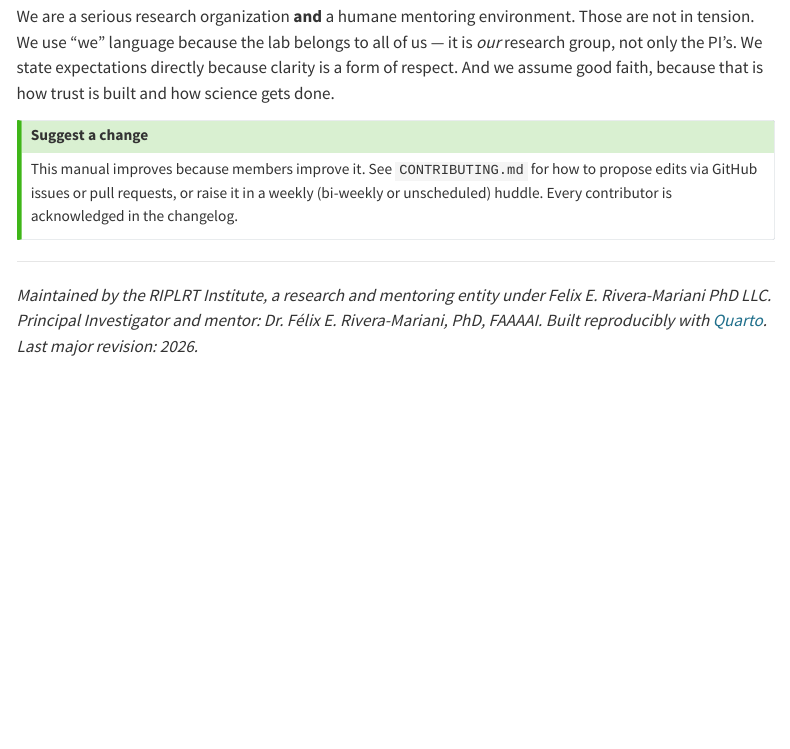
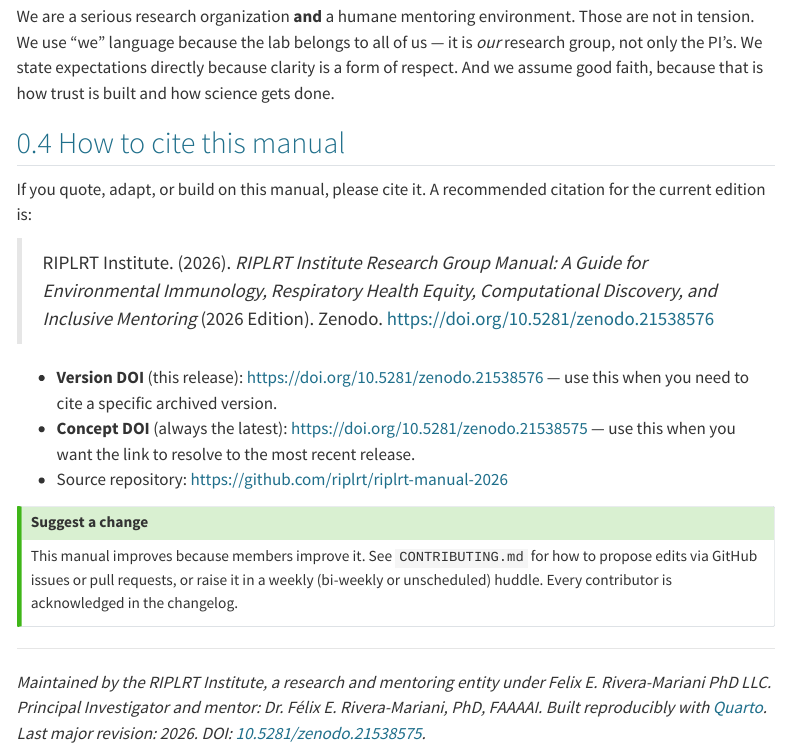
Before and after one commit to riplrt/riplrt-manual-2026, a Quarto document (index.qmd): the page in a window 1100 px wide, from 1620 px down. Rendered offline with R 4.5, knitr and Pandoc in place of Quarto, with nearby package versions; menus at the side of the page are left out.

Commit message:
Add Zenodo DOI badge and Preface citation guidance
Include the Zenodo DOI badge in README and a How to cite section
in the Preface with version and concept DOIs for the manual.

Co-authored-by: Felix E. Rivera-Mariani, PhD, FAAAAI <friveramariani@users.noreply.github.com>

```diff
--- a/index.qmd
+++ b/index.qmd
@@ -36,6 +36,16 @@ Our scientific through-line is:
 
 We are a serious research organization **and** a humane mentoring environment. Those are not in tension. We use "we" language because the lab belongs to all of us — it is *our* research group, not only the PI's. We state expectations directly because clarity is a form of respect. And we assume good faith, because that is how trust is built and how science gets done.
 
+## How to cite this manual
+
+If you quote, adapt, or build on this manual, please cite it. A recommended citation for the current edition is:
+
+> RIPLRT Institute. (2026). *RIPLRT Institute Research Group Manual: A Guide for Environmental Immunology, Respiratory Health Equity, Computational Discovery, and Inclusive Mentoring* (2026 Edition). Zenodo. <https://doi.org/10.5281/zenodo.21538576>
+
+- **Version DOI** (this release): [https://doi.org/10.5281/zenodo.21538576](https://doi.org/10.5281/zenodo.21538576){target="_blank" rel="noopener"} — use this when you need to cite a specific archived version.
+- **Concept DOI** (always the latest): [https://doi.org/10.5281/zenodo.21538575](https://doi.org/10.5281/zenodo.21538575){target="_blank" rel="noopener"} — use this when you want the link to resolve to the most recent release.
+- Source repository: [https://github.com/riplrt/riplrt-manual-2026](https://github.com/riplrt/riplrt-manual-2026){target="_blank" rel="noopener"}
+
 ::: {.callout-tip}
 ## Suggest a change
 This manual improves because members improve it. See `CONTRIBUTING.md` for how to propose edits via GitHub issues or pull requests, or raise it in a weekly (bi-weekly or unscheduled) huddle. Every contributor is acknowledged in the changelog.
@@ -43,4 +53,4 @@ This manual improves because members improve it. See `CONTRIBUTING.md` for how t
 
 ---
 
-*Maintained by the RIPLRT Institute, a research and mentoring entity under Felix E. Rivera-Mariani PhD LLC. Principal Investigator and mentor: Dr. Félix E. Rivera-Mariani, PhD, FAAAAI. Built reproducibly with [Quarto](https://quarto.org). Last major revision: 2026.*
+*Maintained by the RIPLRT Institute, a research and mentoring entity under Felix E. Rivera-Mariani PhD LLC. Principal Investigator and mentor: Dr. Félix E. Rivera-Mariani, PhD, FAAAAI. Built reproducibly with [Quarto](https://quarto.org). Last major revision: 2026. DOI: [10.5281/zenodo.21538575](https://doi.org/10.5281/zenodo.21538575){target="_blank" rel="noopener"}.*
```
Also changed, not shown: CHANGELOG.md, README.md.
